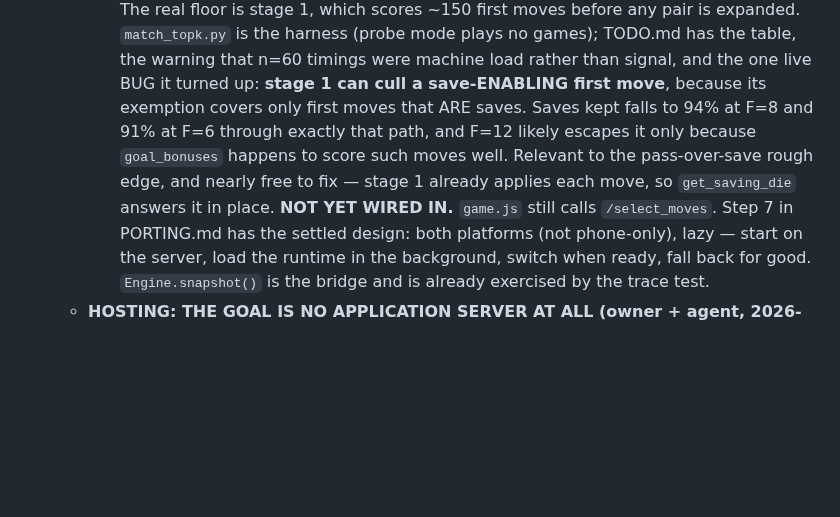
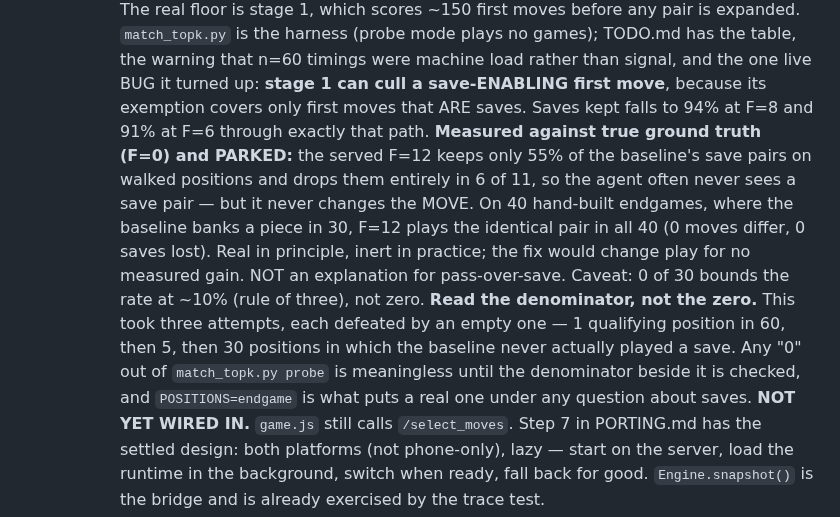
Before and after one commit to tomrecht/boardgame_koyeb, a Markdown page: CLAUDE.md, the part around the change. Drawn GitHub-style; blank space fills up the shorter version.

```diff
--- a/CLAUDE.md
+++ b/CLAUDE.md
@@ -916,10 +916,21 @@ with it in mind.** Assessment and the concrete implications:
     table, the warning that n=60 timings were machine load rather than signal,
     and the one live BUG it turned up: **stage 1 can cull a save-ENABLING first
     move**, because its exemption covers only first moves that ARE saves. Saves
-    kept falls to 94% at F=8 and 91% at F=6 through exactly that path, and F=12
-    likely escapes it only because `goal_bonuses` happens to score such moves
-    well. Relevant to the pass-over-save rough edge, and nearly free to fix —
-    stage 1 already applies each move, so `get_saving_die` answers it in place.
+    kept falls to 94% at F=8 and 91% at F=6 through exactly that path.
+    **Measured against true ground truth (F=0) and PARKED:** the served F=12
+    keeps only 55% of the baseline's save pairs on walked positions and drops
+    them entirely in 6 of 11, so the agent often never sees a save pair — but it
+    never changes the MOVE. On 40 hand-built endgames, where the baseline banks
+    a piece in 30, F=12 plays the identical pair in all 40 (0 moves differ, 0
+    saves lost). Real in principle, inert in practice; the fix would change play
+    for no measured gain. NOT an explanation for pass-over-save. Caveat: 0 of 30
+    bounds the rate at ~10% (rule of three), not zero.
+    **Read the denominator, not the zero.** This took three attempts, each
+    defeated by an empty one — 1 qualifying position in 60, then 5, then 30
+    positions in which the baseline never actually played a save. Any "0" out of
+    `match_topk.py probe` is meaningless until the denominator beside it is
+    checked, and `POSITIONS=endgame` is what puts a real one under any question
+    about saves.
     **NOT YET WIRED IN.** `game.js` still calls `/select_moves`. Step 7 in
     PORTING.md has the settled design: both platforms (not phone-only), lazy —
     start on the server, load the runtime in the background, switch when ready,
```
Also changed, not shown: TODO.md (+33 -5 lines).
